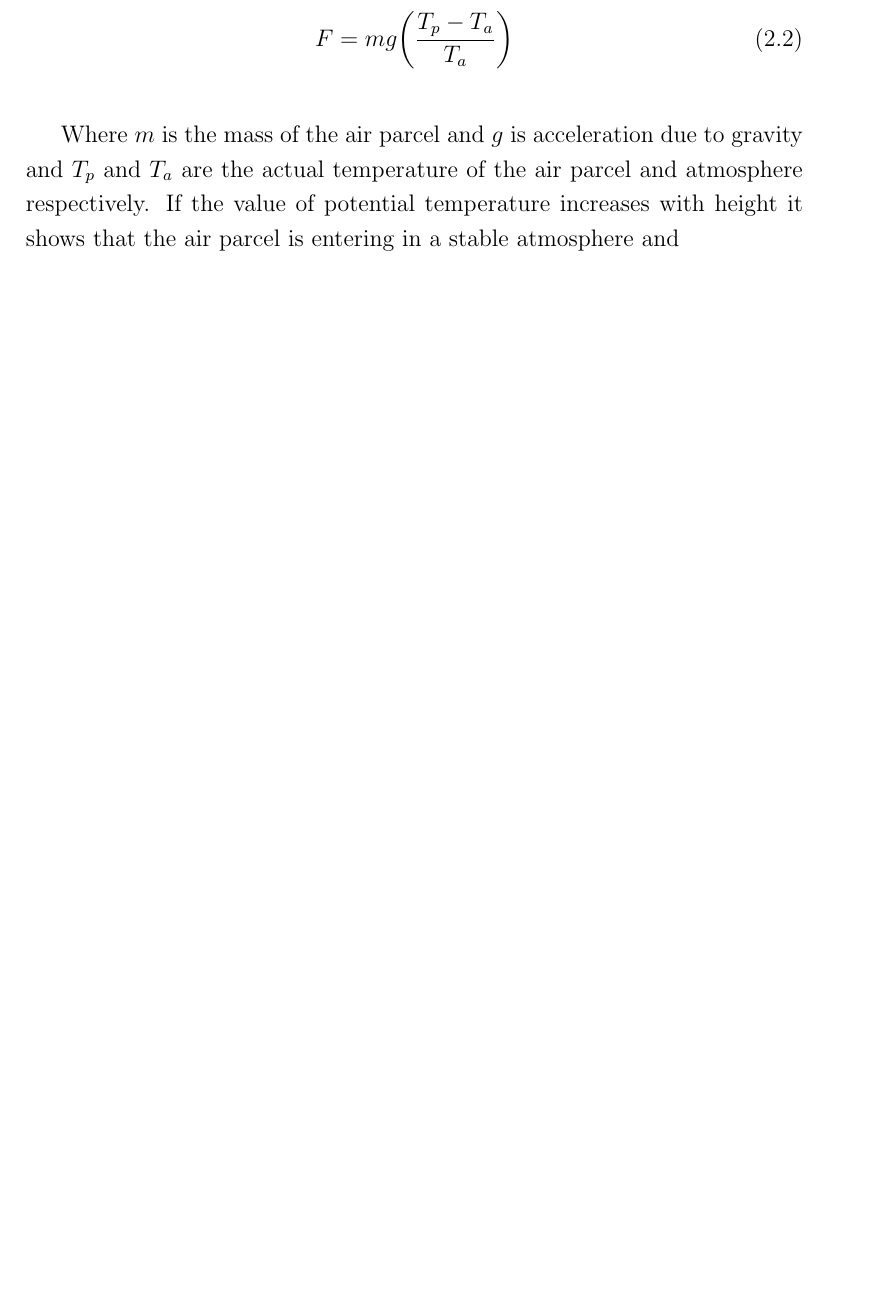
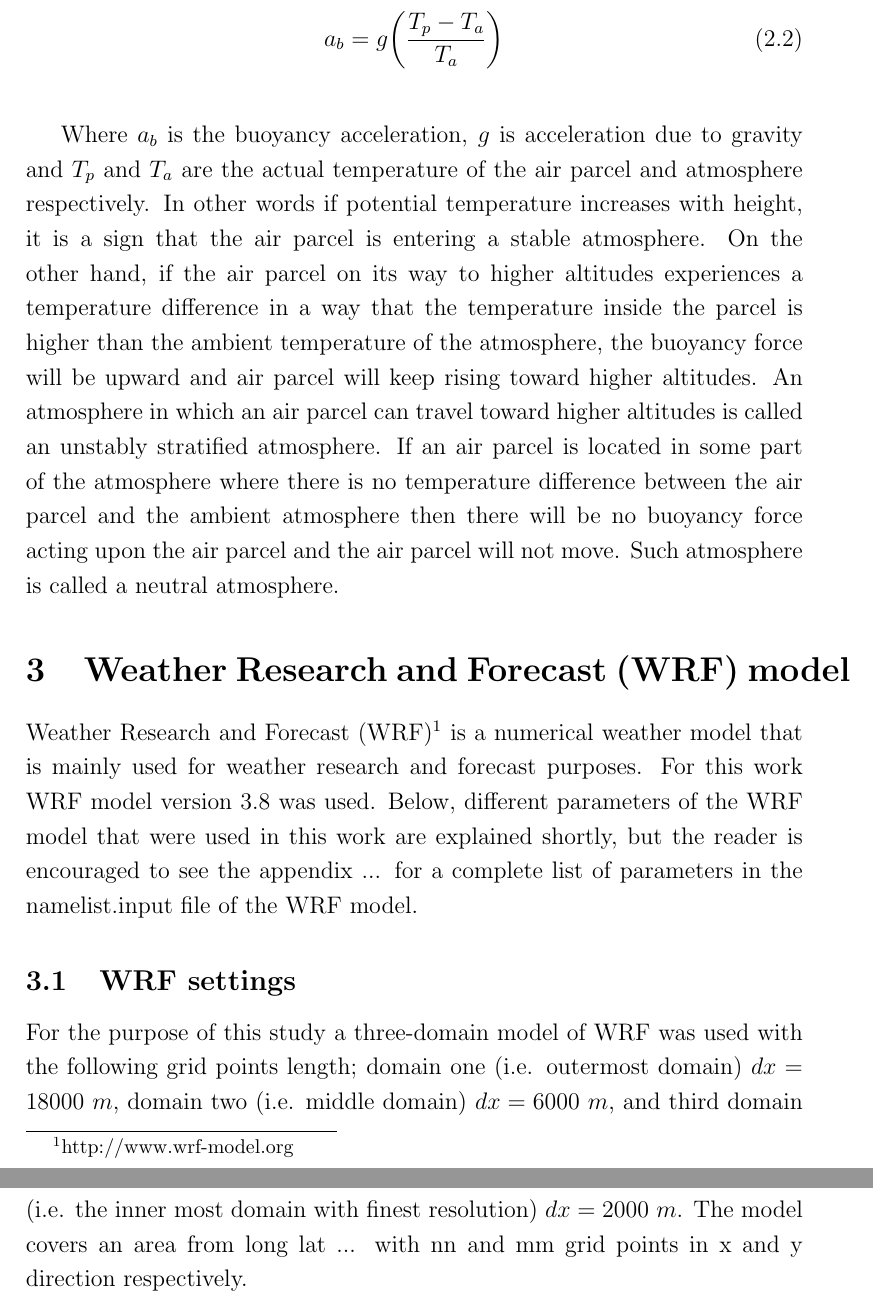
Before and after one commit to nozhanb/brei, a LaTeX document (breivikeidet.tex): part of page 3 of 3 before the commit and two parts of pages 3 and 4 of 4 after it, the two joined at a grey line, cut so that both start at the same text, the shorter picture padded with empty space. Compiled offline with pdfLaTeX.

Commit message:
just added the chapter 3. Right now I am just adding different chapter off the top of my head. Later will refine it.

```diff
--- a/breivikeidet.tex
+++ b/breivikeidet.tex
@@ -36,16 +36,20 @@ The importance of potential temperature comes from the fact that it is not affec
 
 \vspace{0.5cm}
 \begin{equation}\label{eq:2}
-F = mg\bigg(\frac{T_p - T_a}{T_a}\bigg)
+a_b = g\bigg(\frac{T_p - T_a}{T_a}\bigg)
 \end{equation}
 \vspace{0.25cm}
 
-Where $m$ is the mass of the air parcel and $g$ is acceleration due to gravity and $T_p$ and $T_a$ are the actual temperature of the air parcel and atmosphere respectively.
-If the value of potential temperature increases with height it shows that the air parcel is entering in a stable atmosphere and
+Where $a_b$ is the buoyancy acceleration, $g$ is acceleration due to gravity and $T_p$ and $T_a$ are the actual temperature of the air parcel and atmosphere respectively. In other words if potential temperature increases with height, it is a sign that the air parcel is entering a stable atmosphere. On the other hand, if the air parcel on its way to higher altitudes experiences a temperature difference in a way that the temperature inside the parcel is higher than the ambient temperature of the atmosphere, the buoyancy force will be upward and air parcel will keep rising toward higher altitudes. An atmosphere in which an air parcel can travel toward higher altitudes is called an unstably stratified atmosphere. If an air parcel is located in some part of the atmosphere where there is no temperature difference between the air parcel and the ambient atmosphere then there will be no buoyancy force acting upon the air parcel and the air parcel will not move. Such atmosphere is called a neutral atmosphere.
 
+\section{Weather Research and Forecast (WRF) model}
 
+Weather Research and Forecast (WRF)\footnote{http://www.wrf-model.org} is a numerical weather model that is mainly used for weather research and forecast purposes.
+For this work WRF model version 3.8 was used. Below, different parameters of the WRF model that were used in this work are explained shortly, but the reader is encouraged to see the appendix ... for a complete list of parameters in the namelist.input file of the WRF model.
 
+\subsection{WRF settings}
 
+For the purpose of this study a three-domain model of WRF was used with the following grid points length; domain one (i.e. outermost domain) $dx = 18000$ $m$, domain two (i.e. middle domain) $dx = 6000$ $m$, and third domain (i.e. the inner most domain with finest resolution) $dx = 2000$ $m$. The model covers an area from long lat ... with nn and mm grid points in x and y direction respectively.
 
 
 \end{document}
```
Also changed, not shown: breivikeidet.tex (2 more changed lines).
